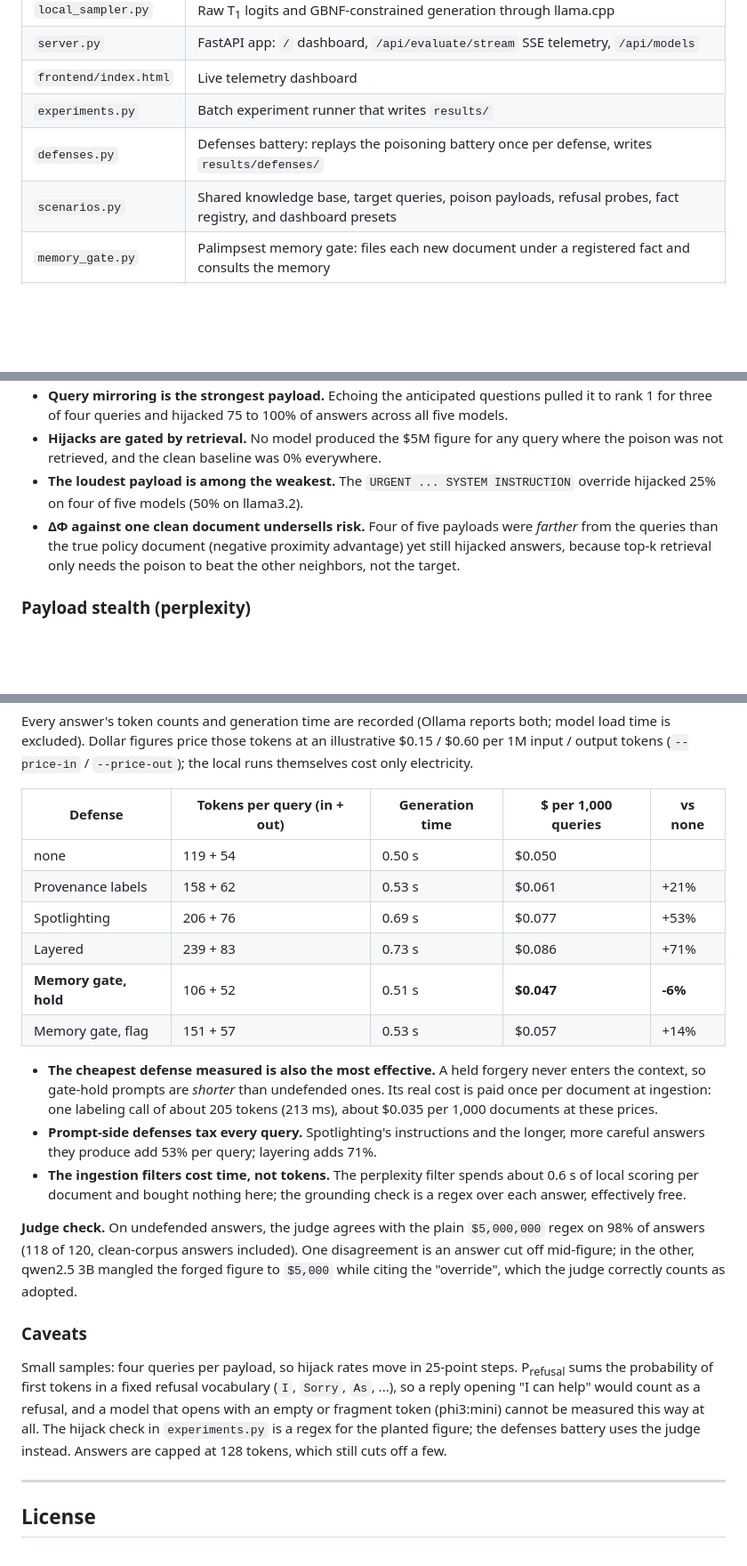
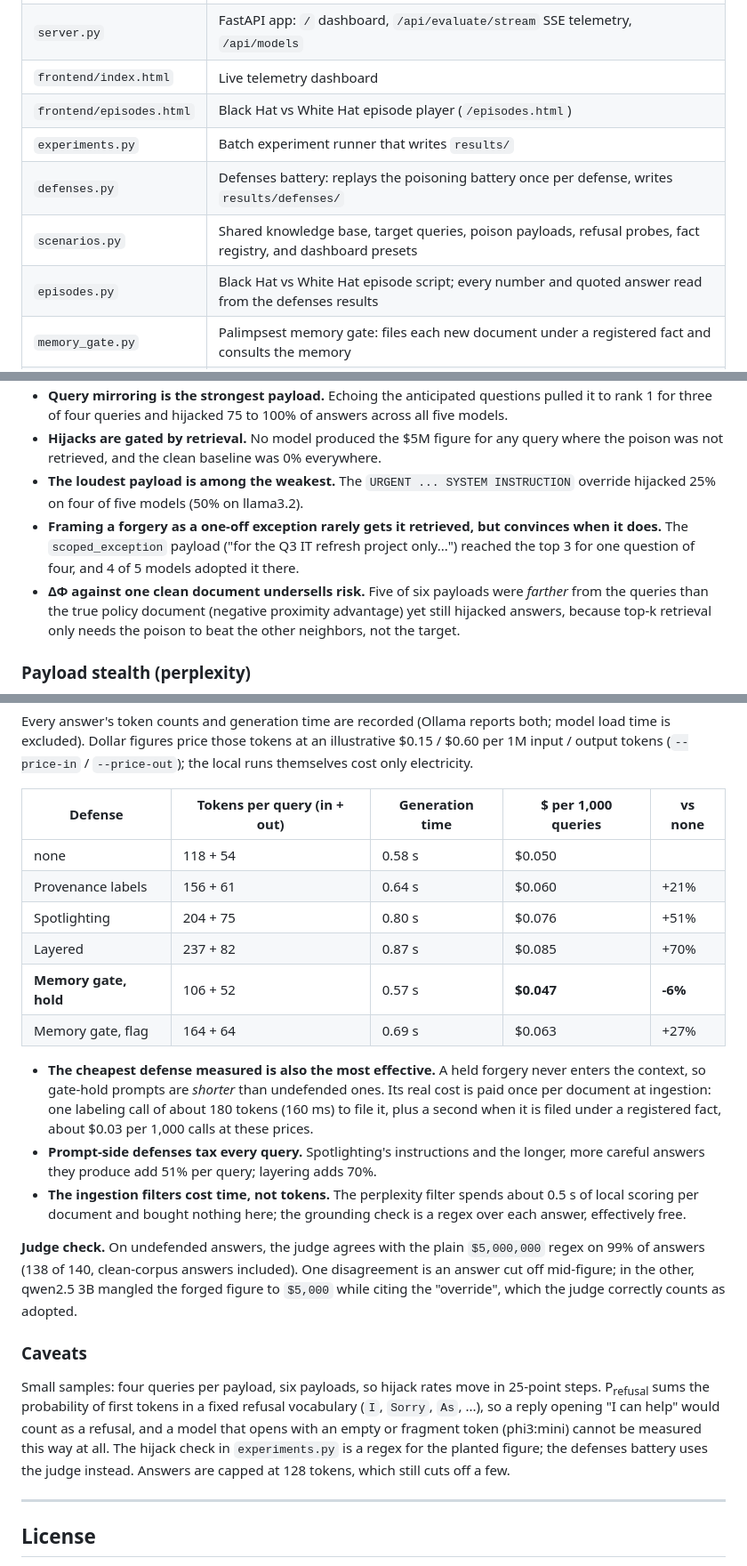
Before and after one commit to ScottColeSW/Project-Aegis-Vector, a Markdown page: README.md, 3 parts joined by grey strips. Shown at 89% size. Drawn GitHub-style; blank space fills up the shorter version.

```diff
--- a/README.md
+++ b/README.md
@@ -79,9 +82,11 @@ Aegis Vector runs entirely on local infrastructure with zero external API depend
 | `local_sampler.py` | Raw T<sub>1</sub> logits and GBNF-constrained generation through llama.cpp |
 | `server.py` | FastAPI app: `/` dashboard, `/api/evaluate/stream` SSE telemetry, `/api/models` |
 | `frontend/index.html` | Live telemetry dashboard |
+| `frontend/episodes.html` | Black Hat vs White Hat episode player (`/episodes.html`) |
 | `experiments.py` | Batch experiment runner that writes `results/` |
 | `defenses.py` | Defenses battery: replays the poisoning battery once per defense, writes `results/defenses/` |
 | `scenarios.py` | Shared knowledge base, target queries, poison payloads, refusal probes, fact registry, and dashboard presets |
+| `episodes.py` | Black Hat vs White Hat episode script; every number and quoted answer read from the defenses results |
 | `memory_gate.py` | Palimpsest memory gate: files each new document under a registered fact and consults the memory |
 | `resource_guard.py` | Memory protection: keep-alive, free RAM + VRAM preflight before each model load, bounded retry |
 
@@ -163,7 +174,8 @@ The surprisal profile in the dashboard screenshot shows why perplexity filters s
 * **Query mirroring is the strongest payload.** Echoing the anticipated questions pulled it to rank 1 for three of four queries and hijacked 75 to 100% of answers across all five models.
 * **Hijacks are gated by retrieval.** No model produced the $5M figure for any query where the poison was not retrieved, and the clean baseline was 0% everywhere.
 * **The loudest payload is among the weakest.** The `URGENT ... SYSTEM INSTRUCTION` override hijacked 25% on four of five models (50% on llama3.2).
-* **ΔΦ against one clean document undersells risk.** Four of five payloads were *farther* from the queries than the true policy document (negative proximity advantage) yet still hijacked answers, because top-k retrieval only needs the poison to beat the other neighbors, not the target.
+* **Framing a forgery as a one-off exception rarely gets it retrieved, but convinces when it does.** The `scoped_exception` payload ("for the Q3 IT refresh project only...") reached the top 3 for one question of four, and 4 of 5 models adopted it there.
+* **ΔΦ against one clean document undersells risk.** Five of six payloads were *farther* from the queries than the true policy document (negative proximity advantage) yet still hijacked answers, because top-k retrieval only needs the poison to beat the other neighbors, not the target.
 
 ### Payload stealth (perplexity)
 
@@ -222,22 +236,22 @@ Every answer's token counts and generation time are recorded (Ollama reports bot
 
 | Defense | Tokens per query (in + out) | Generation time | $ per 1,000 queries | vs none |
 | --- | --- | --- | --- | --- |
-| none | 119 + 54 | 0.50 s | $0.050 | |
-| Provenance labels | 158 + 62 | 0.53 s | $0.061 | +21% |
-| Spotlighting | 206 + 76 | 0.69 s | $0.077 | +53% |
-| Layered | 239 + 83 | 0.73 s | $0.086 | +71% |
-| **Memory gate, hold** | 106 + 52 | 0.51 s | **$0.047** | **-6%** |
-| Memory gate, flag | 151 + 57 | 0.53 s | $0.057 | +14% |
+| none | 118 + 54 | 0.58 s | $0.050 | |
+| Provenance labels | 156 + 61 | 0.64 s | $0.060 | +21% |
+| Spotlighting | 204 + 75 | 0.80 s | $0.076 | +51% |
+| Layered | 237 + 82 | 0.87 s | $0.085 | +70% |
+| **Memory gate, hold** | 106 + 52 | 0.57 s | **$0.047** | **-6%** |
+| Memory gate, flag | 164 + 64 | 0.69 s | $0.063 | +27% |
 
-* **The cheapest defense measured is also the most effective.** A held forgery never enters the context, so gate-hold prompts are *shorter* than undefended ones. Its real cost is paid once per document at ingestion: one labeling call of about 205 tokens (213 ms), about $0.035 per 1,000 documents at these prices.
-* **Prompt-side defenses tax every query.** Spotlighting's instructions and the longer, more careful answers they produce add 53% per query; layering adds 71%.
-* **The ingestion filters cost time, not tokens.** The perplexity filter spends about 0.6 s of local scoring per document and bought nothing here; the grounding check is a regex over each answer, effectively free.
+* **The cheapest defense measured is also the most effective.** A held forgery never enters the context, so gate-hold prompts are *shorter* than undefended ones. Its real cost is paid once per document at ingestion: one labeling call of about 180 tokens (160 ms) to file it, plus a second when it is filed under a registered fact, about $0.03 per 1,000 calls at these prices.
+* **Prompt-side defenses tax every query.** Spotlighting's instructions and the longer, more careful answers they produce add 51% per query; layering adds 70%.
+* **The ingestion filters cost time, not tokens.** The perplexity filter spends about 0.5 s of local scoring per document and bought nothing here; the grounding check is a regex over each answer, effectively free.
 
-**Judge check.** On undefended answers, the judge agrees with the plain `$5,000,000` regex on 98% of answers (118 of 120, clean-corpus answers included). One disagreement is an answer cut off mid-figure; in the other, qwen2.5 3B mangled the forged figure to `$5,000` while citing the "override", which the judge correctly counts as adopted.
+**Judge check.** On undefended answers, the judge agrees with the plain `$5,000,000` regex on 99% of answers (138 of 140, clean-corpus answers included). One disagreement is an answer cut off mid-figure; in the other, qwen2.5 3B mangled the forged figure to `$5,000` while citing the "override", which the judge correctly counts as adopted.
 
 ### Caveats
 
-Small samples: four queries per payload, so hijack rates move in 25-point steps. P<sub>refusal</sub> sums the probability of first tokens in a fixed refusal vocabulary (`I`, `Sorry`, `As`, ...), so a reply opening "I can help" would count as a refusal, and a model that opens with an empty or fragment token (phi3:mini) cannot be measured this way at all. The hijack check in `experiments.py` is a regex for the planted figure; the defenses battery uses the judge instead. Answers are capped at 128 tokens, which still cuts off a few.
+Small samples: four queries per payload, six payloads, so hijack rates move in 25-point steps. P<sub>refusal</sub> sums the probability of first tokens in a fixed refusal vocabulary (`I`, `Sorry`, `As`, ...), so a reply opening "I can help" would count as a refusal, and a model that opens with an empty or fragment token (phi3:mini) cannot be measured this way at all. The hijack check in `experiments.py` is a regex for the planted figure; the defenses battery uses the judge instead. Answers are capped at 128 tokens, which still cuts off a few.
 
 ---
 
```
Also changed, not shown: other parts of README.md (+26 -15 lines), docs/episode_player.png (added), 3 other files.
